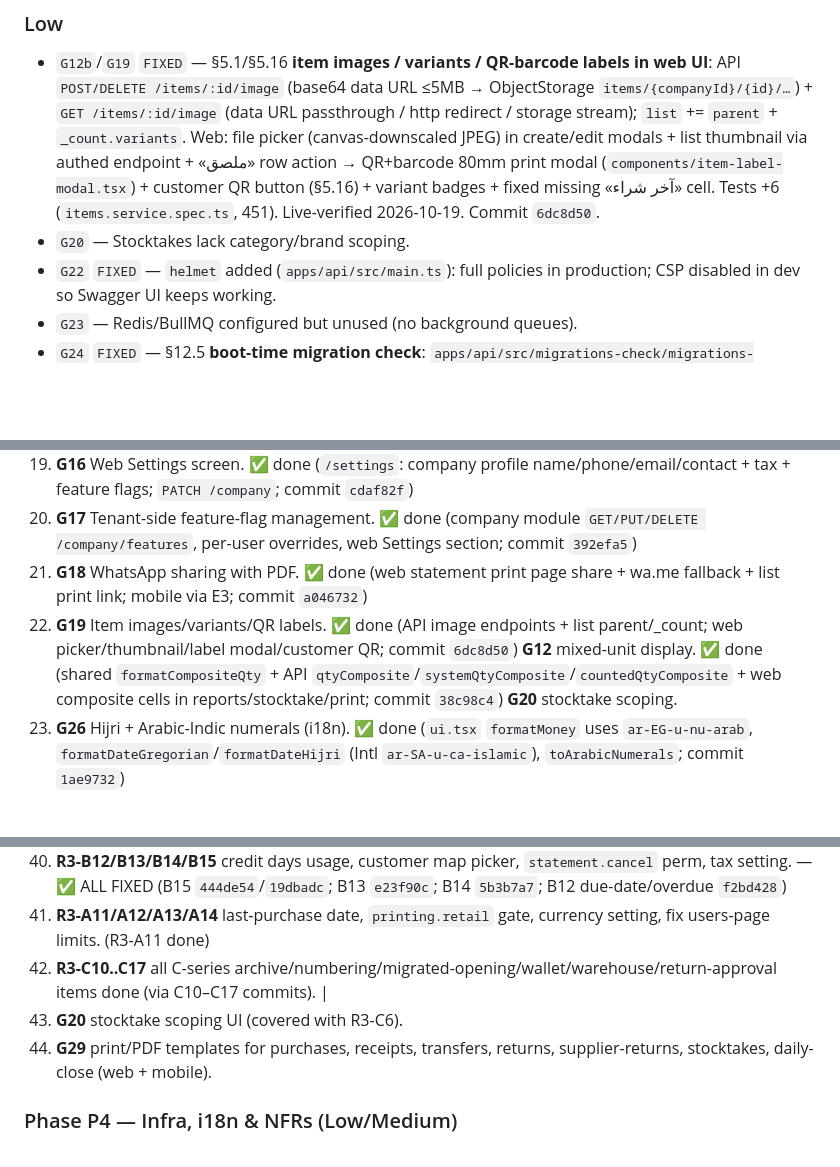
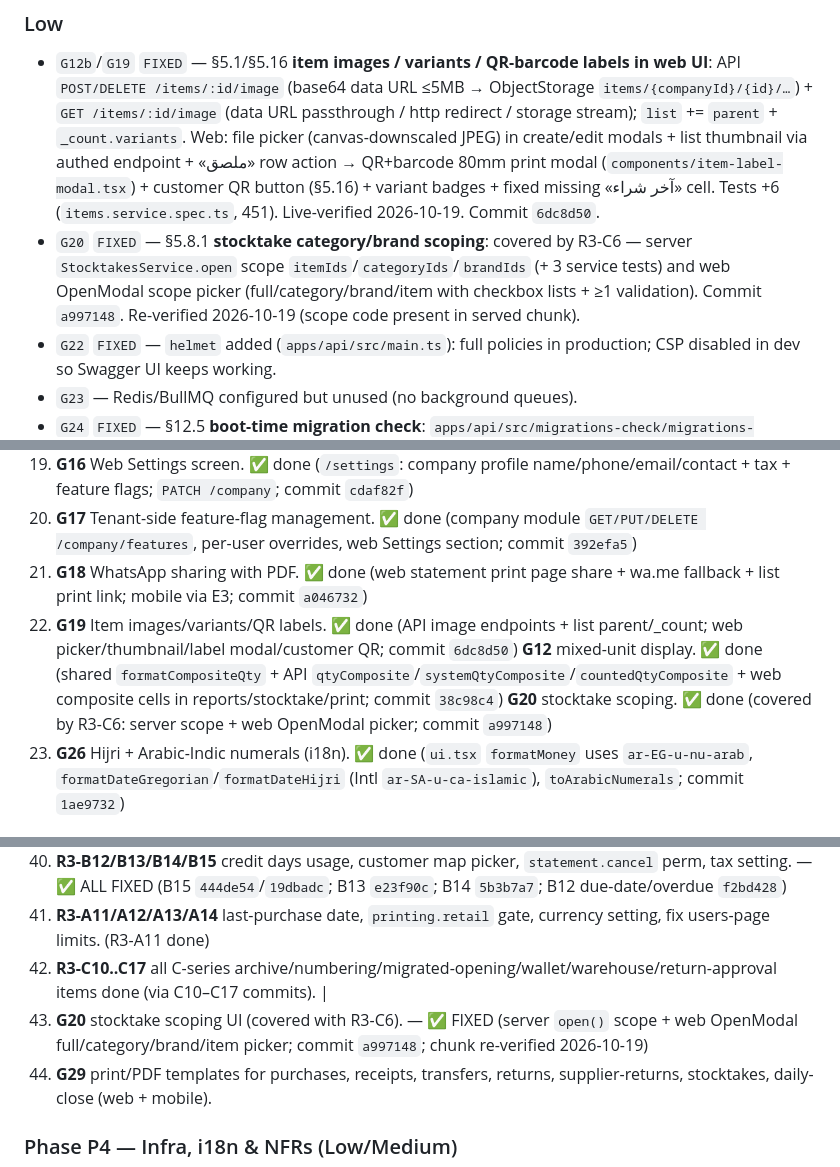
Before and after one commit to barbarymib/Bayan-ERP, a Markdown page: docs/GAP.md, 3 parts joined by grey strips. Drawn GitHub-style; blank space fills up the shorter version.

Commit message:
docs(GAP): G20 stocktake scoping reconciled (covered by R3-C6)

```diff
--- a/docs/GAP.md
+++ b/docs/GAP.md
@@ -55,7 +55,7 @@
 ### Low
 
 - `G12b`/`G19` `FIXED` — §5.1/§5.16 **item images / variants / QR-barcode labels in web UI**: API `POST/DELETE /items/:id/image` (base64 data URL ≤5MB → ObjectStorage `items/{companyId}/{id}/…`) + `GET /items/:id/image` (data URL passthrough / http redirect / storage stream); `list` += `parent` + `_count.variants`. Web: file picker (canvas-downscaled JPEG) in create/edit modals + list thumbnail via authed endpoint + «ملصق» row action → QR+barcode 80mm print modal (`components/item-label-modal.tsx`) + customer QR button (§5.16) + variant badges + fixed missing «آخر شراء» cell. Tests +6 (`items.service.spec.ts`, 451). Live-verified 2026-10-19. Commit `6dc8d50`.
-- `G20` — Stocktakes lack category/brand scoping.
+- `G20` `FIXED` — §5.8.1 **stocktake category/brand scoping**: covered by R3-C6 — server `StocktakesService.open` scope `itemIds`/`categoryIds`/`brandIds` (+ 3 service tests) and web OpenModal scope picker (full/category/brand/item with checkbox lists + ≥1 validation). Commit `a997148`. Re-verified 2026-10-19 (scope code present in served chunk).
 - `G22` `FIXED` — `helmet` added (`apps/api/src/main.ts`): full policies in production; CSP disabled in dev so Swagger UI keeps working.
 - `G23` — Redis/BullMQ configured but unused (no background queues).
 - `G24` `FIXED` — §12.5 **boot-time migration check**: `apps/api/src/migrations-check/migrations-check.ts` compares `prisma/migrations` folders vs applied `_prisma_migrations` rows; `main.ts` fails boot listing pending (skip: `SKIP_MIGRATION_CHECK=1`); `GET /api/health` reports `migrations: {total, applied, pending}` (`ok`/`degraded`). Commit `fdccb5d`.
@@ -107,7 +107,7 @@ Ordered so isolation/security land first, then correctness, then reporting, then
 17. **G16** Web Settings screen. ✅ done (`/settings`: company profile name/phone/email/contact + tax + feature flags; `PATCH /company`; commit `cdaf82f`)
 18. **G17** Tenant-side feature-flag management. ✅ done (company module `GET/PUT/DELETE /company/features`, per-user overrides, web Settings section; commit `392efa5`)
 19. **G18** WhatsApp sharing with PDF. ✅ done (web statement print page share + wa.me fallback + list print link; mobile via E3; commit `a046732`)
-17. **G19** Item images/variants/QR labels. ✅ done (API image endpoints + list parent/_count; web picker/thumbnail/label modal/customer QR; commit `6dc8d50`) **G12** mixed-unit display. ✅ done (shared `formatCompositeQty` + API `qtyComposite`/`systemQtyComposite`/`countedQtyComposite` + web composite cells in reports/stocktake/print; commit `38c98c4`) **G20** stocktake scoping.
+17. **G19** Item images/variants/QR labels. ✅ done (API image endpoints + list parent/_count; web picker/thumbnail/label modal/customer QR; commit `6dc8d50`) **G12** mixed-unit display. ✅ done (shared `formatCompositeQty` + API `qtyComposite`/`systemQtyComposite`/`countedQtyComposite` + web composite cells in reports/stocktake/print; commit `38c98c4`) **G20** stocktake scoping. ✅ done (covered by R3-C6: server scope + web OpenModal picker; commit `a997148`)
 18. **G26** Hijri + Arabic-Indic numerals (i18n). ✅ done (`ui.tsx` `formatMoney` uses `ar-EG-u-nu-arab`, `formatDateGregorian`/`formatDateHijri` (Intl `ar-SA-u-ca-islamic`), `toArabicNumerals`; commit `1ae9732`)
 
 ### Batch D+ — Infra & ops
@@ -318,7 +318,7 @@ Ordering: security/data-integrity first, then correctness, then UI parity, then
 40. **R3-B12/B13/B14/B15** credit days usage, customer map picker, `statement.cancel` perm, tax setting. — ✅ ALL FIXED (B15 `444de54`/`19dbadc`; B13 `e23f90c`; B14 `5b3b7a7`; B12 due-date/overdue `f2bd428`)
 41. **R3-A11/A12/A13/A14** last-purchase date, `printing.retail` gate, currency setting, fix users-page limits. (R3-A11 done)
 42. **R3-C10..C17** all C-series archive/numbering/migrated-opening/wallet/warehouse/return-approval items done (via C10–C17 commits). |
-43. **G20** stocktake scoping UI (covered with R3-C6).
+43. **G20** stocktake scoping UI (covered with R3-C6). — ✅ FIXED (server `open()` scope + web OpenModal full/category/brand/item picker; commit `a997148`; chunk re-verified 2026-10-19)
 44. **G29** print/PDF templates for purchases, receipts, transfers, returns, supplier-returns, stocktakes, daily-close (web + mobile).
 
 ### Phase P4 — Infra, i18n & NFRs (Low/Medium)
```
